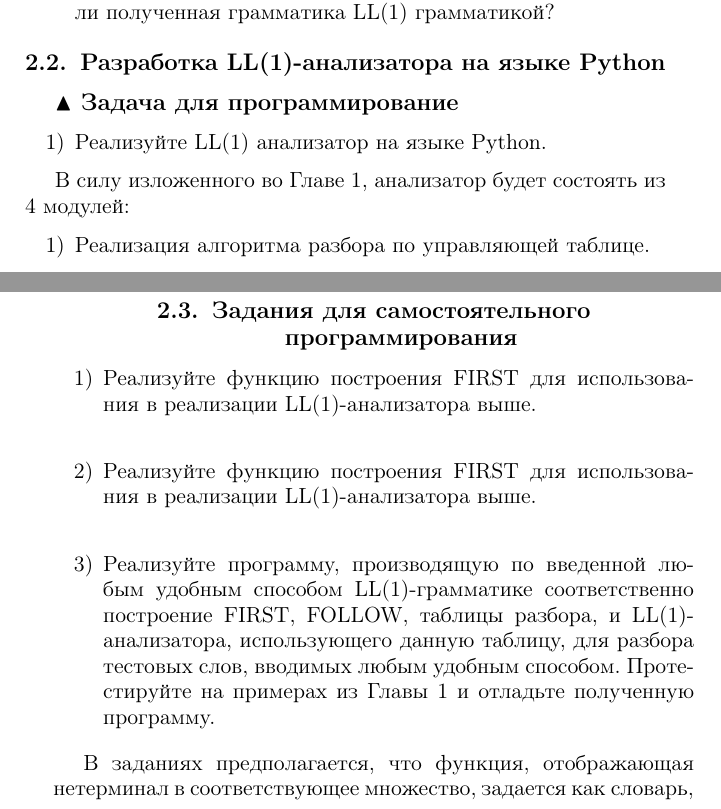
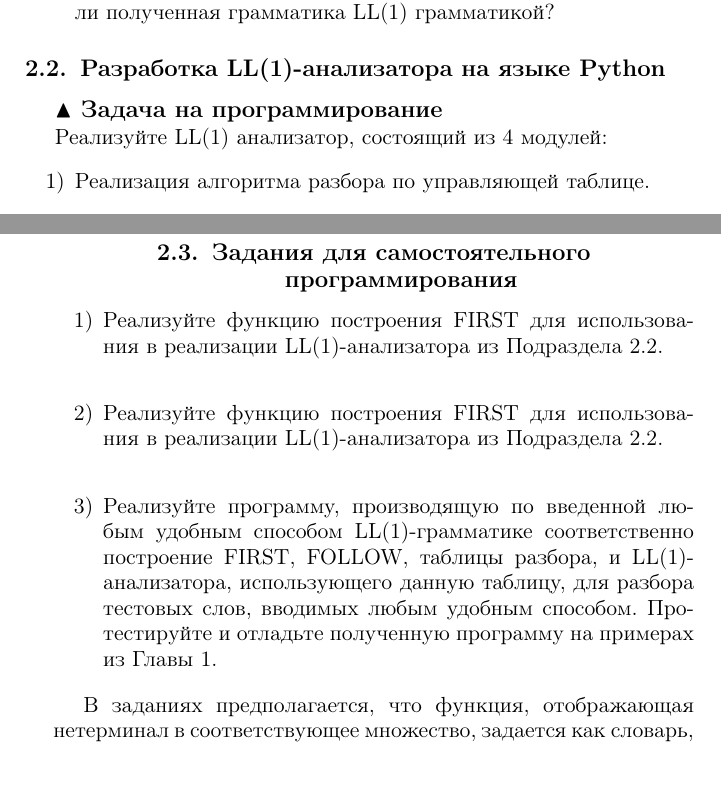
Before and after one commit to 3sem/LL_book, a LaTeX thesis (main.tex, which reads section_2.tex): two parts of pages 26 and 27 of 28, joined at a grey line, cut so that both start at the same text, the shorter picture padded with empty space. Compiled offline with pdfLaTeX; the source files are stored in an older character set and shown here as Unicode.

Commit message:
[ADJ]Preparing to pub: 1) fix numeration; 2) minor fixes

```diff
--- a/section_2.tex
+++ b/section_2.tex
@@ -59,12 +59,9 @@
 
 
 \section {Разработка LL(1)-анализатора на языке Python}
-{\bf\large $\blacktriangle$ Задача для программирование}
-\begin{enumerate}
-	\item Реализуйте LL(1) анализатор на языке Python.
-\end{enumerate}
+{\bf\large $\blacktriangle$ Задача на программирование}
 
-В силу изложенного во Главе 1, анализатор будет состоять из 4 модулей:
+Реализуйте LL(1) анализатор, состоящий из 4 модулей:
 \begin{enumerate}
 	\item Реализация алгоритма разбора по управляющей таблице.
 	\item Реализация алгоритма построения FIRST.
@@ -79,9 +76,9 @@
 \lstinputlisting[language=Python,caption={Построение управляющей таблицы}]{lltable.py}
 \section{Задания для самостоятельного программирования}
 \begin{enumerate}
-	\item Реализуйте функцию построения FIRST для использования в реализации LL(1)-анализатора выше. \\
-	\item Реализуйте функцию построения FIRST для использования в реализации LL(1)-анализатора выше.\\
-	\item Реализуйте программу, производящую по введенной любым удобным способом LL(1)-грамматике соответственно построение FIRST, FOLLOW, таблицы разбора, и LL(1)-анализатора, использующего данную таблицу, для разбора тестовых слов, вводимых любым удобным способом. Протестируйте на примерах из Главы 1 и отладьте полученную программу.
+	\item Реализуйте функцию построения FIRST для использования в реализации LL(1)-анализатора из Подраздела 2.2. \\
+	\item Реализуйте функцию построения FIRST для использования в реализации LL(1)-анализатора из Подраздела 2.2.\\
+	\item Реализуйте программу, производящую по введенной любым удобным способом LL(1)-грамматике соответственно построение FIRST, FOLLOW, таблицы разбора, и LL(1)-анализатора, использующего данную таблицу, для разбора тестовых слов, вводимых любым удобным способом. Протестируйте и отладьте полученную программу на примерах из Главы 1.
 \end{enumerate}
 
 В заданиях предполагается, что функция, отображающая нетерминал в соответствующее множество, задается как словарь, ключами которого являются нетерминалы, заданные строками, а значениями -- множества строк.
```
Also changed, not shown: _close.tex (+6 -2 lines), section_1.tex (+6 -6 lines), main.pdf.
